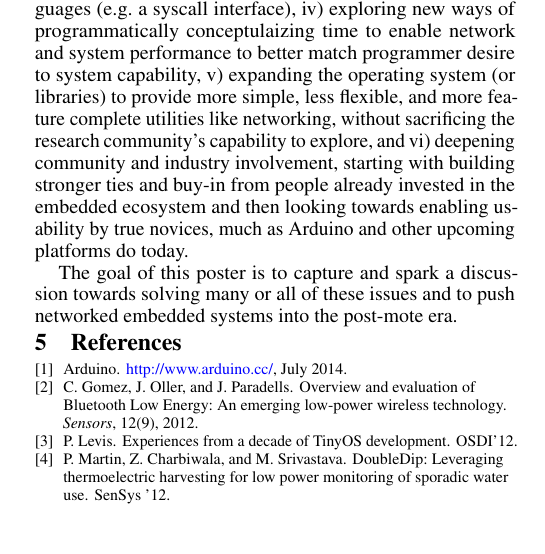
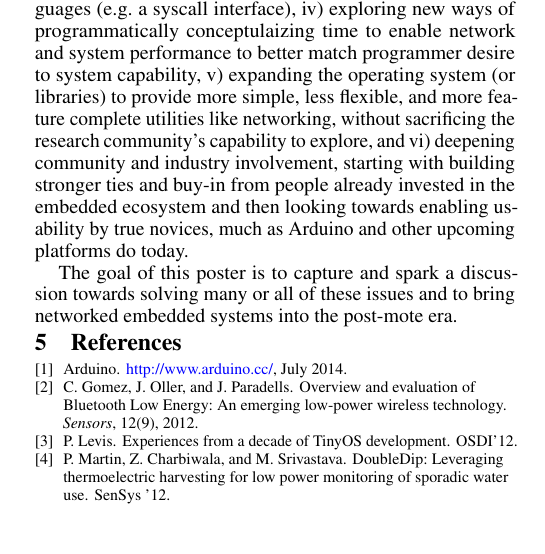
Before and after one commit to helena-project/helena-sensys14-poster, a LaTeX document (tex/paper.tex, which reads tex/new.tex): part of one column of page 2 of 3, cut so that both start at the same text. Compiled offline with pdfLaTeX.

Commit message:
push -> bring

```diff
--- a/tex/new.tex
+++ b/tex/new.tex
@@ -32,7 +32,7 @@ Arduino and other upcoming platforms do today.
 
 % I do not like this conclucion
 The goal of this poster is to capture and spark a discussion towards solving
-many or all of these issues and to push networked embedded systems into the
+many or all of these issues and to bring networked embedded systems into the
 post-mote era.
 
 % (from gdoc):
```
